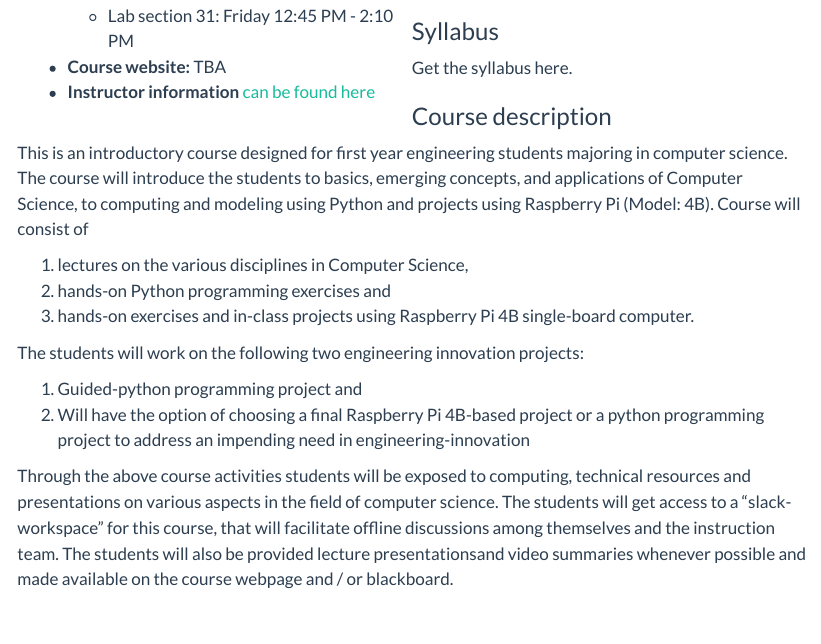
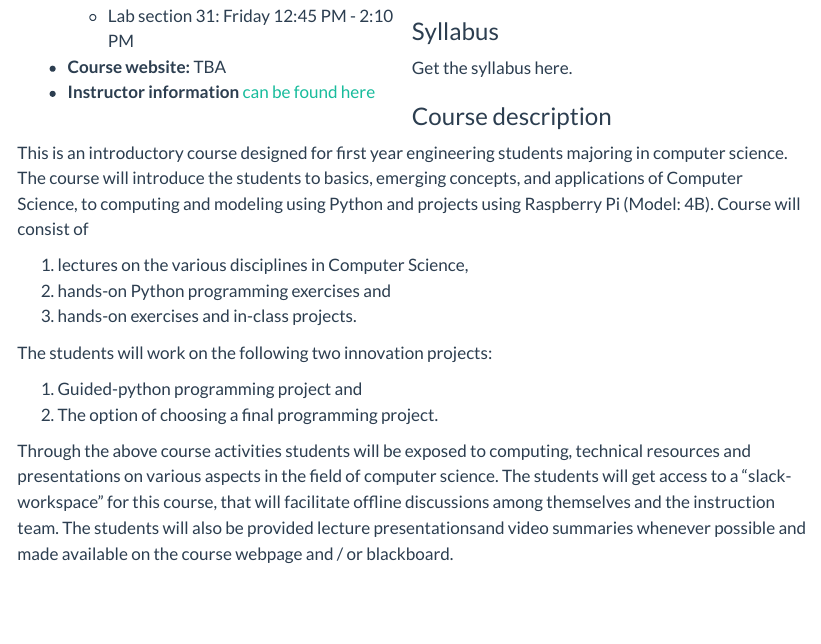
Before and after one commit to GWU-CSCI1010/archived2023.github.io, a Quarto document (index.qmd): the page in a window 1100 px wide, from 480 px down. Rendered offline with R 4.5, knitr and Pandoc in place of Quarto, with nearby package versions; menus at the side of the page are left out.

Commit message:
Update index.qmd

```diff
--- a/index.qmd
+++ b/index.qmd
@@ -60,12 +60,12 @@ This is an introductory course designed for first year engineering students majo
 
 1. lectures on the various disciplines in Computer Science,
 2. hands-on Python programming exercises and
-3. hands-on exercises and in-class projects using Raspberry Pi 4B single-board computer.
+3. hands-on exercises and in-class projects.
 
-The students will work on the following two engineering innovation projects:
+The students will work on the following two innovation projects:
 
 1. Guided-python programming project and
-2. Will have the option of choosing a final Raspberry Pi 4B-based project or a python programming project to address an impending need in engineering-innovation
+2. The option of choosing a final programming project.
 
 Through the above course activities students will be exposed to computing, technical resources and presentations on various aspects in the field of computer science. The students will get access to a “slack-workspace” for this course, that will facilitate offline discussions among themselves and the instruction team. The students will also be provided lecture presentationsand video summaries whenever possible and made available on the course webpage and / or blackboard.
 
```
